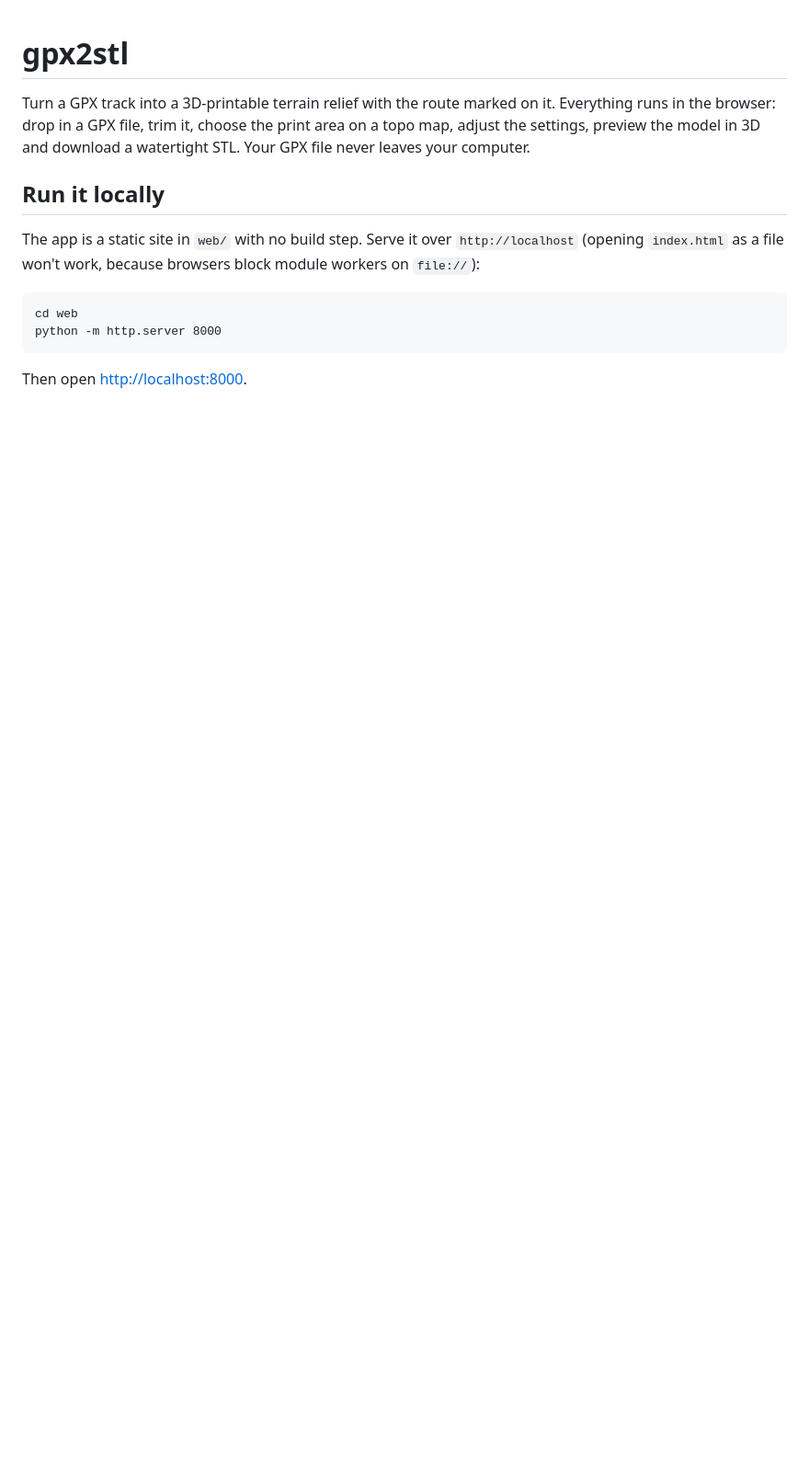
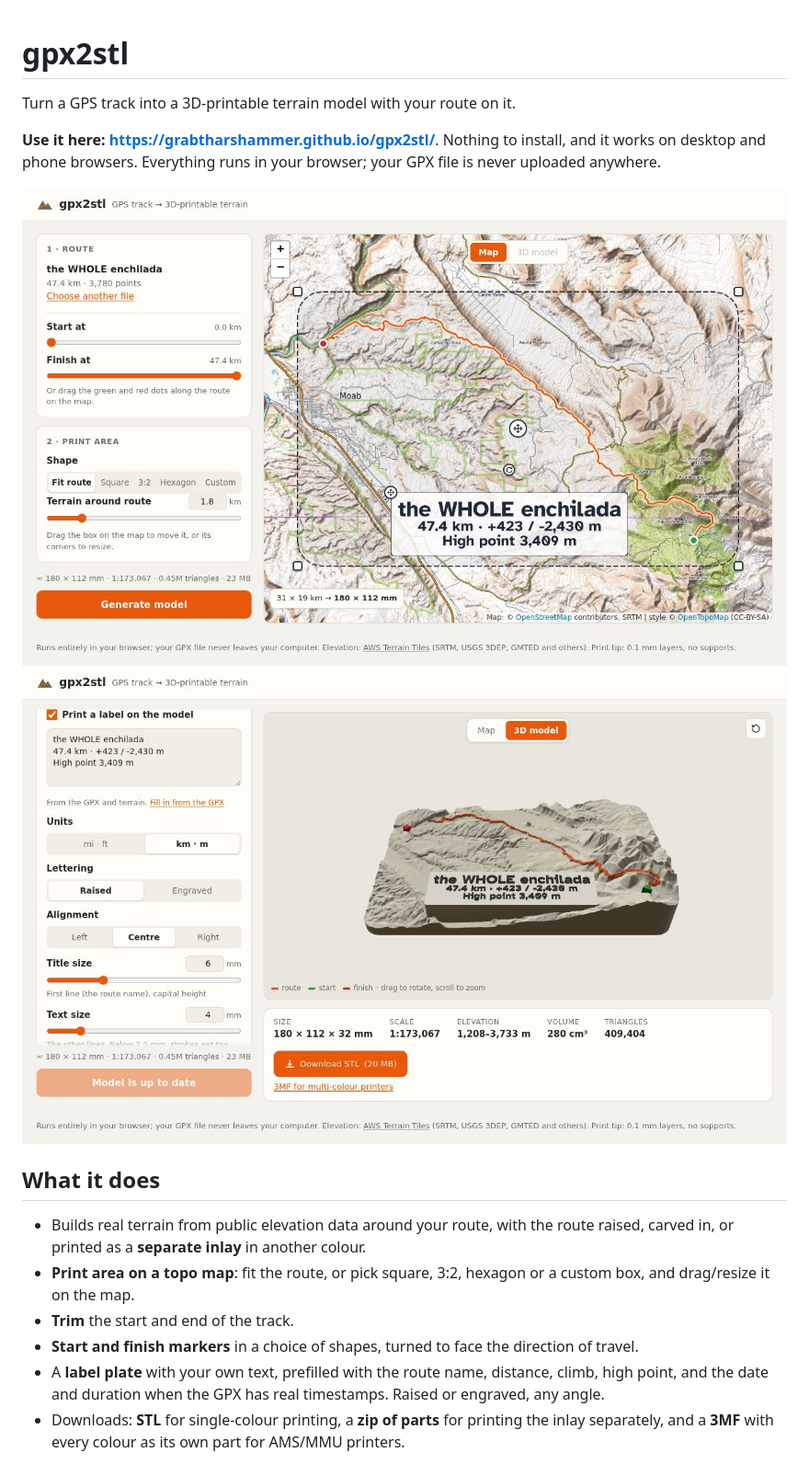
Before and after one commit to grabtharshammer/gpx2stl, a Markdown page: README.md, the part around one of its changes. Shown at 92% size. GitHub-like rendering; pictures changed too: docs/readme-map.jpg (added), docs/readme-model.jpg (added); blank space fills up the shorter version.

```diff
--- a/README.md
+++ b/README.md
@@ -1,17 +1,23 @@
 # gpx2stl
 
-Turn a GPX track into a 3D-printable terrain relief with the route marked on it.
-Everything runs in the browser: drop in a GPX file, trim it, choose the print area on a topo map, adjust
-the settings, preview the model in 3D and download a watertight STL. Your GPX file never leaves
-your computer.
+Turn a GPS track into a 3D-printable terrain model with your route on it.
 
-## Run it locally
+**Use it here: <https://grabtharshammer.github.io/gpx2stl/>**. Nothing to install, and it works on
+desktop and phone browsers. Everything runs in your browser; your GPX file is never uploaded anywhere.
 
-The app is a static site in `web/` with no build step. Serve it over `http://localhost`
-(opening `index.html` as a file won't work, because browsers block module workers on `file://`):
+![Map view: the route on a topo map with the print area and a label](docs/readme-map.jpg)
+![3D view: the finished terrain model with the route, start and finish markers, and the label](docs/readme-model.jpg)
 
-    cd web
-    python -m http.server 8000
+## What it does
 
-Then open <http://localhost:8000>.
+- Builds real terrain from public elevation data around your route, with the route raised,
+  carved in, or printed as a **separate inlay** in another colour.
+- **Print area on a topo map**: fit the route, or pick square, 3:2, hexagon or a custom box, and
+  drag/resize it on the map.
+- **Trim** the start and end of the track.
+- **Start and finish markers** in a choice of shapes, turned to face the direction of travel.
+- A **label plate** with your own text, prefilled with the route name, distance, climb, high point,
+  and the date and duration when the GPX has real timestamps. Raised or engraved, any angle.
+- Downloads: **STL** for single-colour printing, a **zip of parts** for printing the inlay
+  separately, and a **3MF** with every colour as its own part for AMS/MMU printers.
 
```
Also changed, not shown: other parts of README.md (+125 -38 lines).
